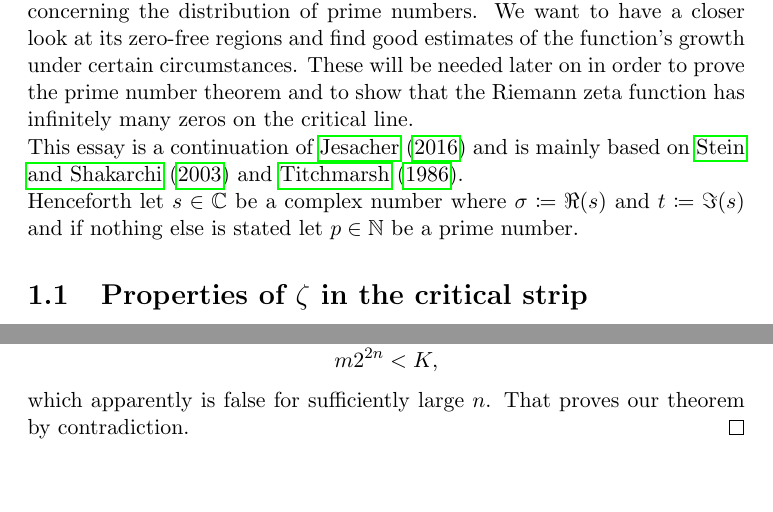
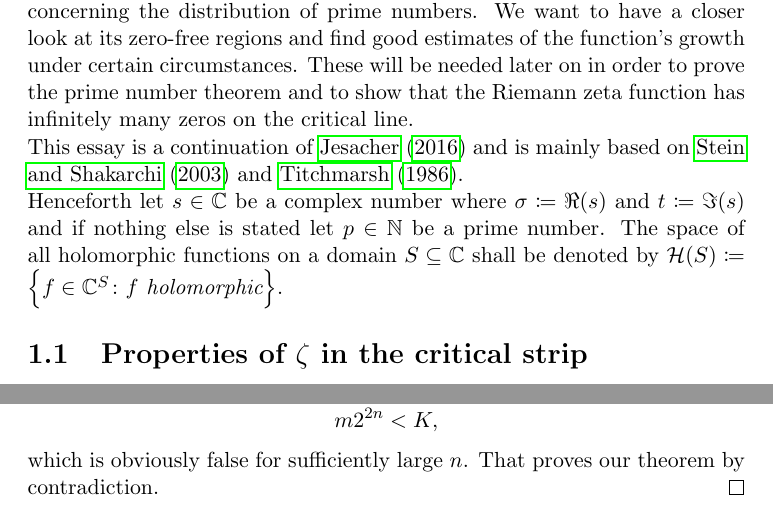
Before and after one commit to fje/Riemann-Zeta-Function-The-Critical-Strip, a LaTeX thesis (Thesis.tex, which reads chapters/Introduction.tex, chapters/TheCriticalLine.tex): two parts of pages 4 and 29 of 30, joined at a grey line, cut so that both start at the same text, the shorter picture padded with empty space. Compiled offline with pdfLaTeX.

Commit message:
Adaptions

```diff
--- a/chapters/Introduction.tex
+++ b/chapters/Introduction.tex
@@ -1,6 +1,6 @@
 The Riemann zeta function has many interesting properties in the critical strip that have a huge impact on the analytic number theory, especially concerning the distribution of prime numbers. We want to have a closer look at its zero-free regions and find good estimates of the function's growth under certain circumstances. These will be needed later on in order to prove the prime number theorem and to show that the Riemann zeta function has infinitely many zeros on the critical line. \\
 This essay is a continuation of \cite{Jesacher2016} and is mainly based on \cite{Stein2003} and \cite{Titchmarsh1986}. \\
-Henceforth let $s \in \field{C}$ be a complex number where $\sigma \coloneqq \Re(s)$ and $t \coloneqq \Im(s)$ and if nothing else is stated let $p \in \field{N}$ be a prime number.
+Henceforth let $s \in \field{C}$ be a complex number where $\sigma \coloneqq \Re(s)$ and $t \coloneqq \Im(s)$ and if nothing else is stated let $p \in \field{N}$ be a prime number. The space of all holomorphic functions on a domain $S \subseteq \field{C}$ shall be denoted by $\mathcal{H}(S) \coloneqq \fbr{f \in \field{C} ^S \colon f \textit{ holomorphic}}$.
 
 
 \section{Properties of $\zeta$ in the critical strip}
--- a/chapters/TheCriticalLine.tex
+++ b/chapters/TheCriticalLine.tex
@@ -437,5 +437,5 @@ In this chapter we will introduce the theta function, define the xi function and
 \begin{equation*}
 	m2^{2n} < K,
 \end{equation*}
-	which apparently is false for sufficiently large $n$. That proves our theorem by contradiction.
+	which is obviously false for sufficiently large $n$. That proves our theorem by contradiction.
 \end{proof}
```
Also changed, not shown: Thesis.pdf.
